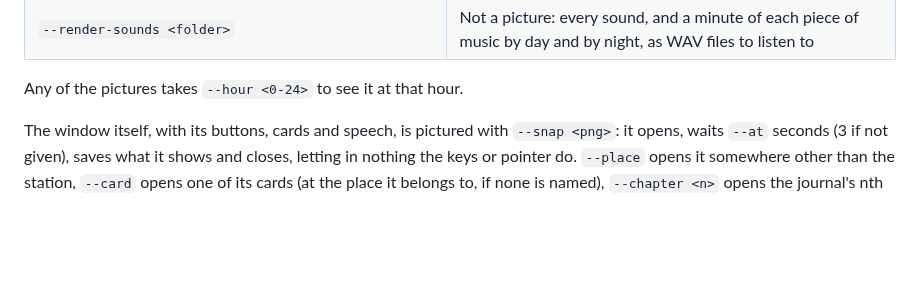
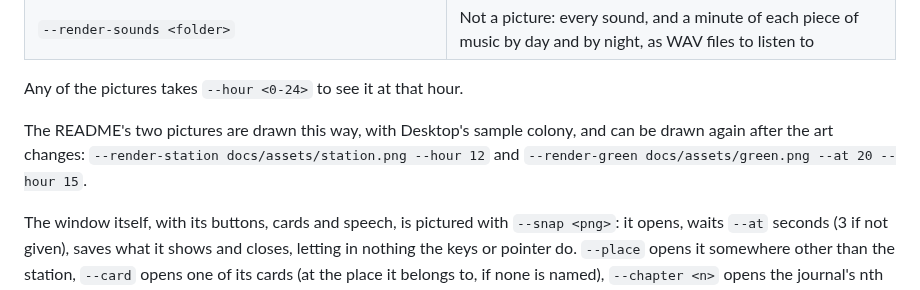
Before and after one commit to Von-Van/Formiga-Hill, a Markdown page: docs/DEVELOPING.md, the part around the change. GitHub-like rendering; blank space fills up the shorter version.

```diff
--- a/docs/DEVELOPING.md
+++ b/docs/DEVELOPING.md
@@ -75,6 +75,10 @@ cargo run -p formiga-hill -- --render-station station.png --at 3.6 --hour 21
 | `--render-sounds <folder>` | Not a picture: every sound, and a minute of each piece of music by day and by night, as WAV files to listen to |
 
 Any of the pictures takes `--hour <0-24>` to see it at that hour.
+
+The README's two pictures are drawn this way, with Desktop's sample colony, and can be drawn
+again after the art changes: `--render-station docs/assets/station.png --hour 12` and
+`--render-green docs/assets/green.png --at 20 --hour 15`.
 
 The window itself, with its buttons, cards and speech, is pictured with `--snap <png>`: it opens,
 waits `--at` seconds (3 if not given), saves what it shows and closes, letting in nothing the keys
```
Also changed, not shown: README.md (+13 -2 lines), docs/assets/green.png (added), docs/assets/station.png (added).
